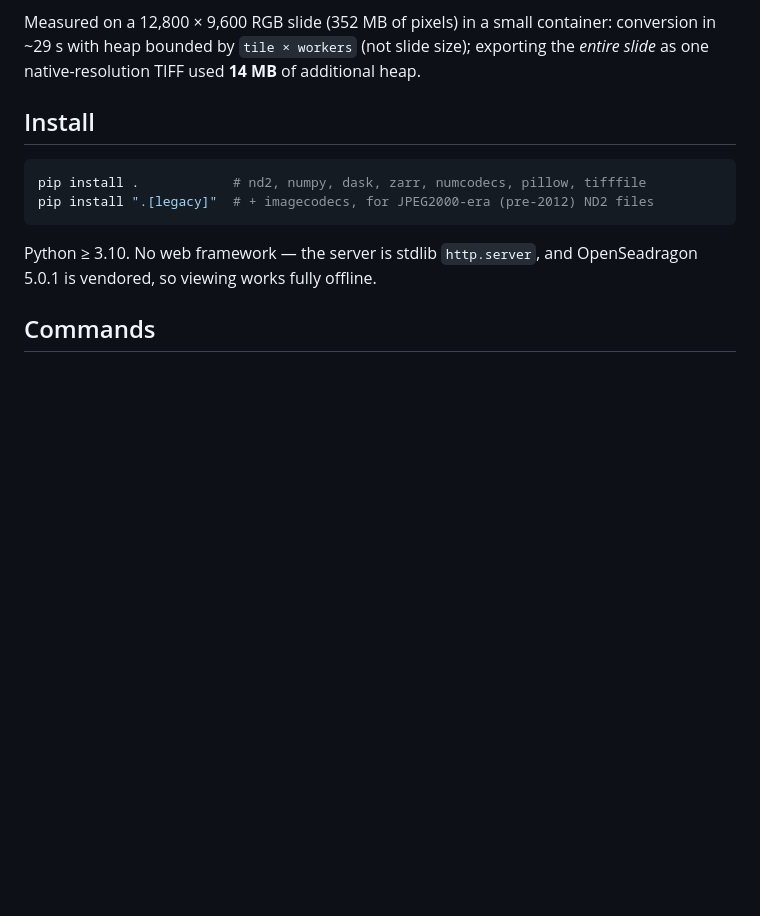
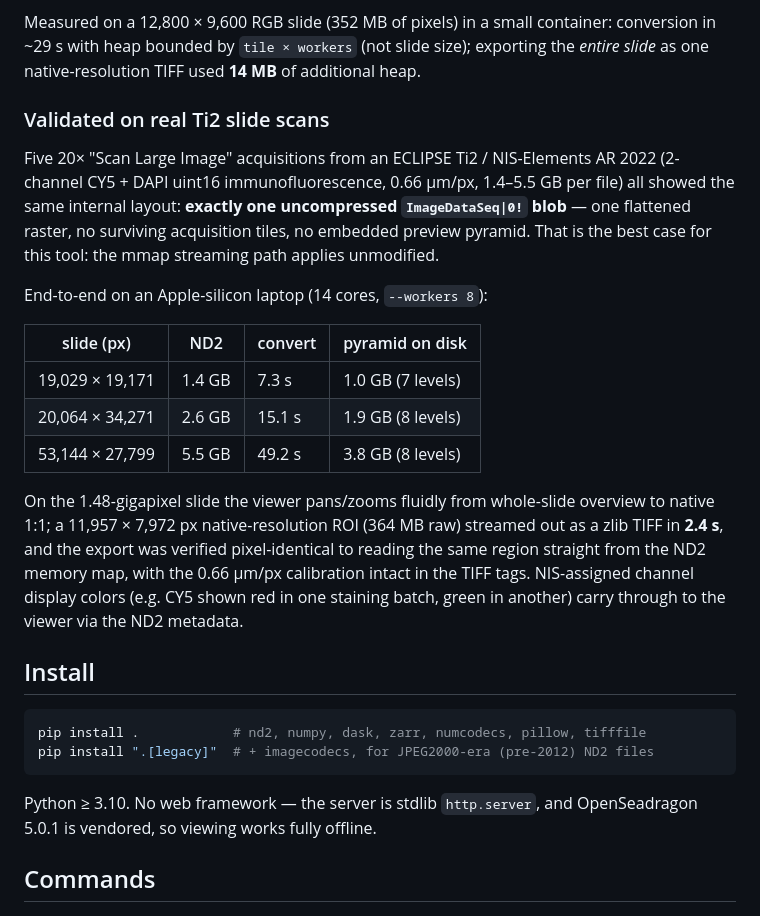
Before and after one commit to myunghyunj/nd2wsi-viewer, a Markdown page: README.md, the part around the change. GitHub-like rendering; blank space fills up the shorter version.

Commit message:
README: empirical validation on real Ti2 / NIS-Elements AR 2022 large-slide scans
Chunk census on five 20x Scan Large Image files (1.4-5.5 GB, 2ch CY5+DAPI
uint16): all are a single uncompressed ImageDataSeq blob -- flattened raster,
no surviving tiles, no embedded pyramid -- so the mmap streaming path applies.
Conversion 7-49 s per slide, ROI TIFF export verified pixel-identical to the
ND2 with correct um calibration.

```diff
--- a/README.md
+++ b/README.md
@@ -47,6 +47,31 @@ Measured on a 12,800 × 9,600 RGB slide (352 MB of pixels) in a small
 container: conversion in ~29 s with heap bounded by `tile × workers` (not
 slide size); exporting the *entire slide* as one native-resolution TIFF used
 **14 MB** of additional heap.
+
+### Validated on real Ti2 slide scans
+
+Five 20× "Scan Large Image" acquisitions from an ECLIPSE Ti2 / NIS-Elements
+AR 2022 (2-channel CY5 + DAPI uint16 immunofluorescence, 0.66 µm/px,
+1.4–5.5 GB per file) all showed the same internal layout: **exactly one
+uncompressed `ImageDataSeq|0!` blob** — one flattened raster, no surviving
+acquisition tiles, no embedded preview pyramid. That is the best case for
+this tool: the mmap streaming path applies unmodified.
+
+End-to-end on an Apple-silicon laptop (14 cores, `--workers 8`):
+
+| slide (px)      | ND2    | convert | pyramid on disk |
+|-----------------|--------|---------|-----------------|
+| 19,029 × 19,171 | 1.4 GB |   7.3 s | 1.0 GB (7 levels) |
+| 20,064 × 34,271 | 2.6 GB |  15.1 s | 1.9 GB (8 levels) |
+| 53,144 × 27,799 | 5.5 GB |  49.2 s | 3.8 GB (8 levels) |
+
+On the 1.48-gigapixel slide the viewer pans/zooms fluidly from
+whole-slide overview to native 1:1; a 11,957 × 7,972 px native-resolution
+ROI (364 MB raw) streamed out as a zlib TIFF in **2.4 s**, and the export
+was verified pixel-identical to reading the same region straight from the
+ND2 memory map, with the 0.66 µm/px calibration intact in the TIFF tags.
+NIS-assigned channel display colors (e.g. CY5 shown red in one staining
+batch, green in another) carry through to the viewer via the ND2 metadata.
 
 ## Install
 
```
